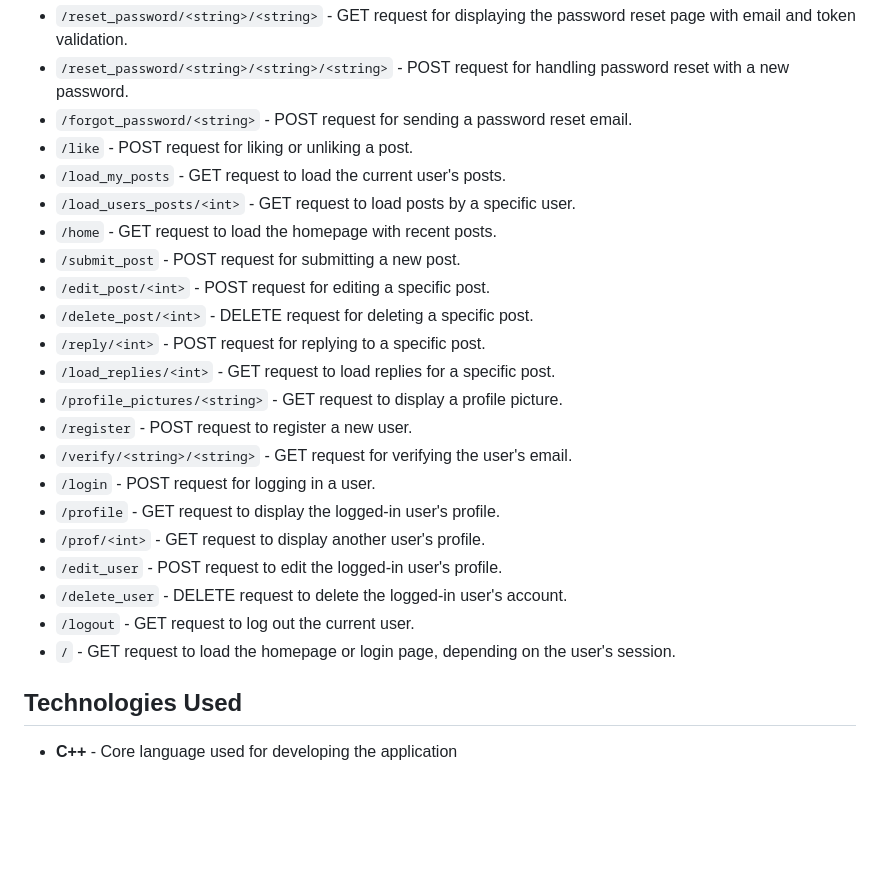
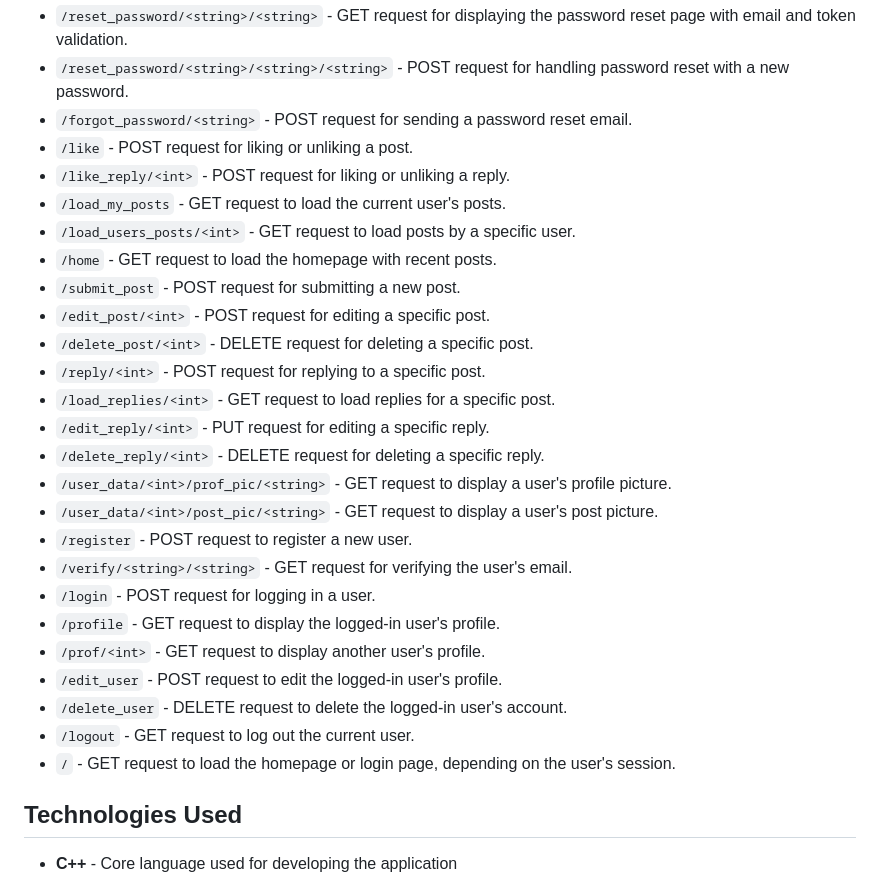
Before and after one commit to Ioannis-Markos-Angelidakis/crowcpp_rest_api, a Markdown page: README.md, the part around the change. Rendered like a GitHub page; blank space fills up the shorter version.

```diff
--- a/README.md
+++ b/README.md
@@ -19,6 +19,7 @@
   <li><code>/reset_password/&lt;string&gt;/&lt;string&gt;/&lt;string&gt;</code> - POST request for handling password reset with a new password.</li>
   <li><code>/forgot_password/&lt;string&gt;</code> - POST request for sending a password reset email.</li>
   <li><code>/like</code> - POST request for liking or unliking a post.</li>
+  <li><code>/like_reply/&lt;int&gt;</code> - POST request for liking or unliking a reply.</li>
   <li><code>/load_my_posts</code> - GET request to load the current user's posts.</li>
   <li><code>/load_users_posts/&lt;int&gt;</code> - GET request to load posts by a specific user.</li>
   <li><code>/home</code> - GET request to load the homepage with recent posts.</li>
@@ -27,7 +28,10 @@
   <li><code>/delete_post/&lt;int&gt;</code> - DELETE request for deleting a specific post.</li>
   <li><code>/reply/&lt;int&gt;</code> - POST request for replying to a specific post.</li>
   <li><code>/load_replies/&lt;int&gt;</code> - GET request to load replies for a specific post.</li>
-  <li><code>/profile_pictures/&lt;string&gt;</code> - GET request to display a profile picture.</li>
+  <li><code>/edit_reply/&lt;int&gt;</code> - PUT request for editing a specific reply.</li>
+  <li><code>/delete_reply/&lt;int&gt;</code> - DELETE request for deleting a specific reply.</li>
+  <li><code>/user_data/&lt;int&gt;/prof_pic/&lt;string&gt;</code> - GET request to display a user's profile picture.</li>
+  <li><code>/user_data/&lt;int&gt;/post_pic/&lt;string&gt;</code> - GET request to display a user's post picture.</li>
   <li><code>/register</code> - POST request to register a new user.</li>
   <li><code>/verify/&lt;string&gt;/&lt;string&gt;</code> - GET request for verifying the user's email.</li>
   <li><code>/login</code> - POST request for logging in a user.</li>
@@ -38,7 +42,6 @@
   <li><code>/logout</code> - GET request to log out the current user.</li>
   <li><code>/</code> - GET request to load the homepage or login page, depending on the user's session.</li>
 </ul>
-
 
 <h2>Technologies Used</h2>
 <ul>
```
